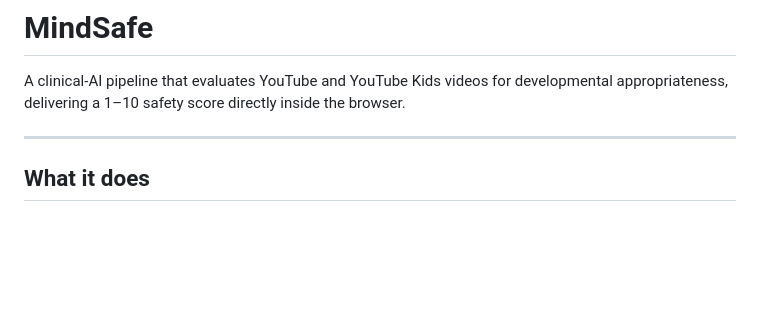
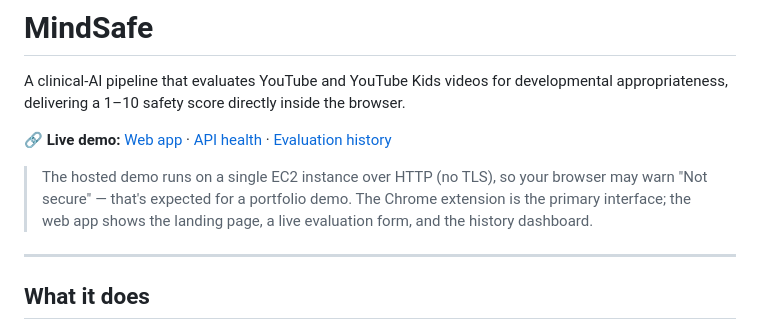
Before and after one commit to Kush1601/MindSafe, a Markdown page: README.md, the part around the change. Drawn GitHub-style; blank space fills up the shorter version.

Commit message:
docs: add live demo links (web app, API, history) to README

```diff
--- a/README.md
+++ b/README.md
@@ -1,6 +1,13 @@
 # MindSafe
 
 A clinical-AI pipeline that evaluates YouTube and YouTube Kids videos for developmental appropriateness, delivering a 1–10 safety score directly inside the browser.
+
+**🔗 Live demo:** [Web app](http://100.54.74.194:5000) · [API health](http://100.54.74.194:5001/health) · [Evaluation history](http://100.54.74.194:5000/history)
+
+> The hosted demo runs on a single EC2 instance over HTTP (no TLS), so your
+> browser may warn "Not secure" — that's expected for a portfolio demo. The
+> Chrome extension is the primary interface; the web app shows the landing page,
+> a live evaluation form, and the history dashboard.
 
 ---
 
```
